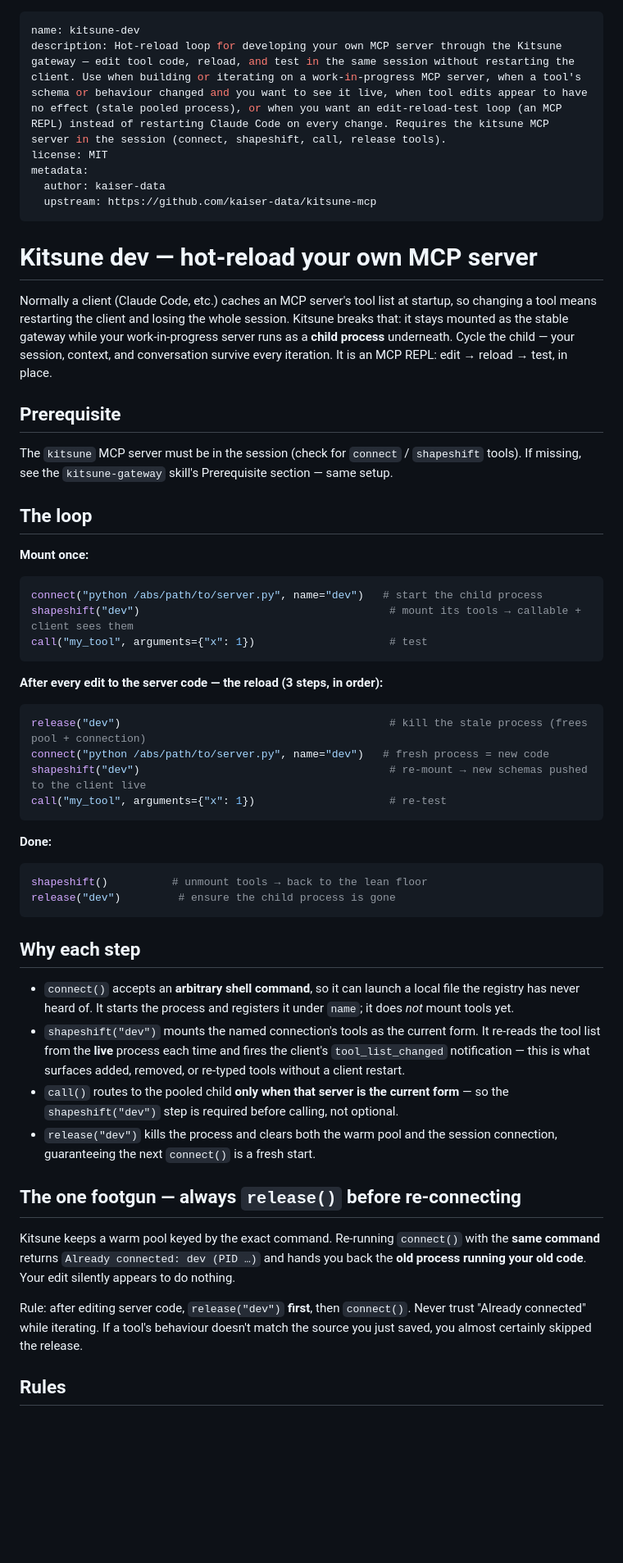
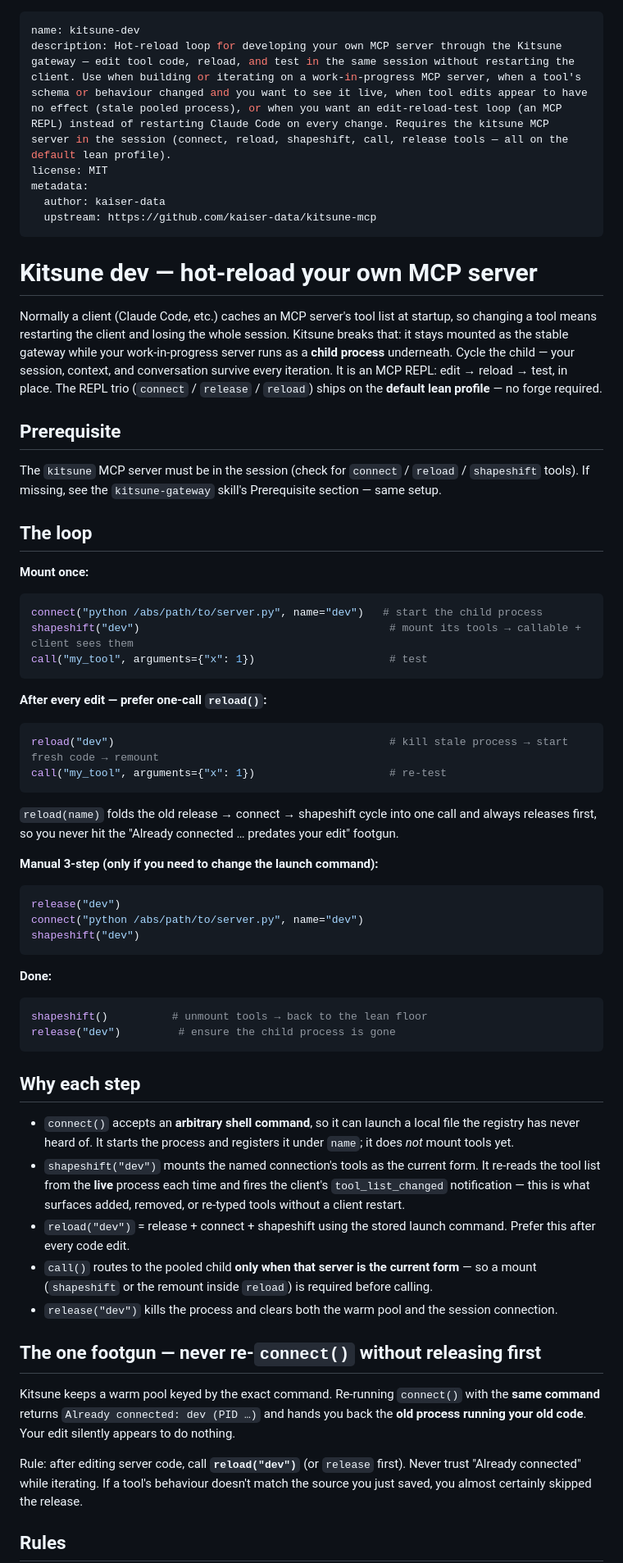
Before and after one commit to kaiser-data/marty-skills, a Markdown page: skills/kitsune-dev/SKILL.md, the part around one of its changes. Shown at 82% size. Drawn GitHub-style; blank space fills up the shorter version.

````diff
--- a/skills/kitsune-dev/SKILL.md
+++ b/skills/kitsune-dev/SKILL.md
@@ -1,6 +1,6 @@
 ---
 name: kitsune-dev
-description: Hot-reload loop for developing your own MCP server through the Kitsune gateway — edit tool code, reload, and test in the same session without restarting the client. Use when building or iterating on a work-in-progress MCP server, when a tool's schema or behaviour changed and you want to see it live, when tool edits appear to have no effect (stale pooled process), or when you want an edit-reload-test loop (an MCP REPL) instead of restarting Claude Code on every change. Requires the kitsune MCP server in the session (connect, shapeshift, call, release tools).
+description: Hot-reload loop for developing your own MCP server through the Kitsune gateway — edit tool code, reload, and test in the same session without restarting the client. Use when building or iterating on a work-in-progress MCP server, when a tool's schema or behaviour changed and you want to see it live, when tool edits appear to have no effect (stale pooled process), or when you want an edit-reload-test loop (an MCP REPL) instead of restarting Claude Code on every change. Requires the kitsune MCP server in the session (connect, reload, shapeshift, call, release tools — all on the default lean profile).
 license: MIT
 metadata:
   author: kaiser-data
@@ -14,13 +14,14 @@ startup, so changing a tool means restarting the client and losing the whole
 session. Kitsune breaks that: it stays mounted as the stable gateway while your
 work-in-progress server runs as a **child process** underneath. Cycle the child
 — your session, context, and conversation survive every iteration. It is an MCP
-REPL: edit → reload → test, in place.
+REPL: edit → reload → test, in place. The REPL trio (`connect` / `release` /
+`reload`) ships on the **default lean profile** — no forge required.
 
 ## Prerequisite
 
 The `kitsune` MCP server must be in the session (check for `connect` /
-`shapeshift` tools). If missing, see the `kitsune-gateway` skill's Prerequisite
-section — same setup.
+`reload` / `shapeshift` tools). If missing, see the `kitsune-gateway` skill's
+Prerequisite section — same setup.
 
 ## The loop
 
@@ -32,13 +33,23 @@ shapeshift("dev")                                       # mount its tools → ca
 call("my_tool", arguments={"x": 1})                     # test
 ```
 
-**After every edit to the server code — the reload (3 steps, in order):**
+**After every edit — prefer one-call `reload()`:**
 
 ```python
-release("dev")                                          # kill the stale process (frees pool + connection)
-connect("python /abs/path/to/server.py", name="dev")   # fresh process = new code
-shapeshift("dev")                                       # re-mount → new schemas pushed to the client live
+reload("dev")                                           # kill stale process → start fresh code → remount
 call("my_tool", arguments={"x": 1})                     # re-test
+```
+
+`reload(name)` folds the old release → connect → shapeshift cycle into one call
+and always releases first, so you never hit the "Already connected … predates
+your edit" footgun.
+
+**Manual 3-step (only if you need to change the launch command):**
+
+```python
+release("dev")
+connect("python /abs/path/to/server.py", name="dev")
+shapeshift("dev")
 ```
 
 **Done:**
@@ -57,20 +68,22 @@ release("dev")         # ensure the child process is gone
   It re-reads the tool list from the **live** process each time and fires the
   client's `tool_list_changed` notification — this is what surfaces added,
   removed, or re-typed tools without a client restart.
+- `reload("dev")` = release + connect + shapeshift using the stored launch
+  command. Prefer this after every code edit.
 - `call()` routes to the pooled child **only when that server is the current
-  form** — so the `shapeshift("dev")` step is required before calling, not
-  optional.
+  form** — so a mount (`shapeshift` or the remount inside `reload`) is required
+  before calling.
 - `release("dev")` kills the process and clears both the warm pool and the
-  session connection, guaranteeing the next `connect()` is a fresh start.
+  session connection.
 
-## The one footgun — always `release()` before re-connecting
+## The one footgun — never re-`connect()` without releasing first
 
 Kitsune keeps a warm pool keyed by the exact command. Re-running `connect()`
 with the **same command** returns `Already connected: dev (PID …)` and hands you
 back the **old process running your old code**. Your edit silently appears to do
 nothing.
 
-Rule: after editing server code, `release("dev")` **first**, then `connect()`.
+Rule: after editing server code, call **`reload("dev")`** (or `release` first).
 Never trust "Already connected" while iterating. If a tool's behaviour doesn't
 match the source you just saved, you almost certainly skipped the release.
 
````
Also changed, not shown: other parts of skills/kitsune-dev/SKILL.md (+7 -6 lines), skills/kitsune-gateway/SKILL.md (+30 -9 lines).
